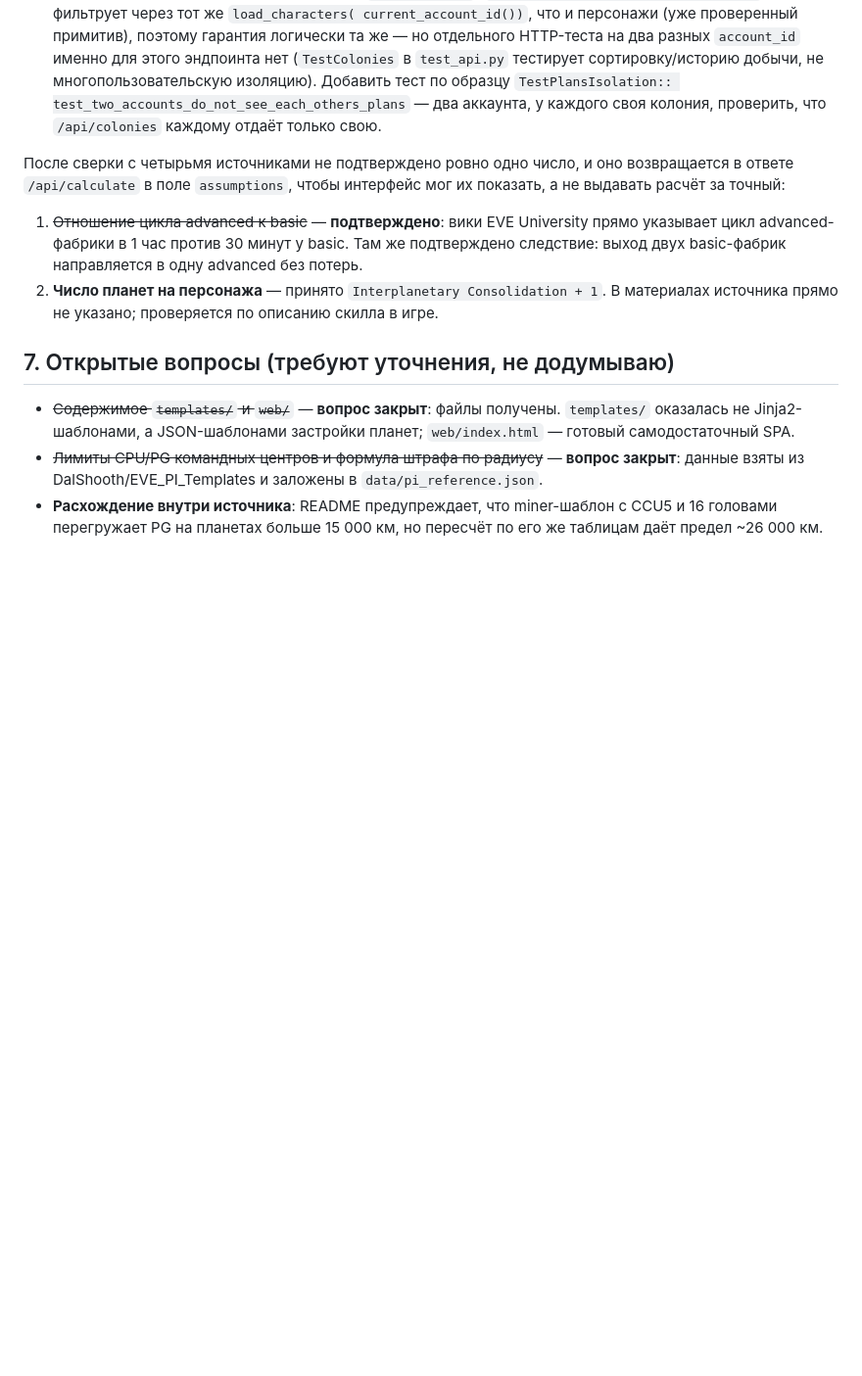
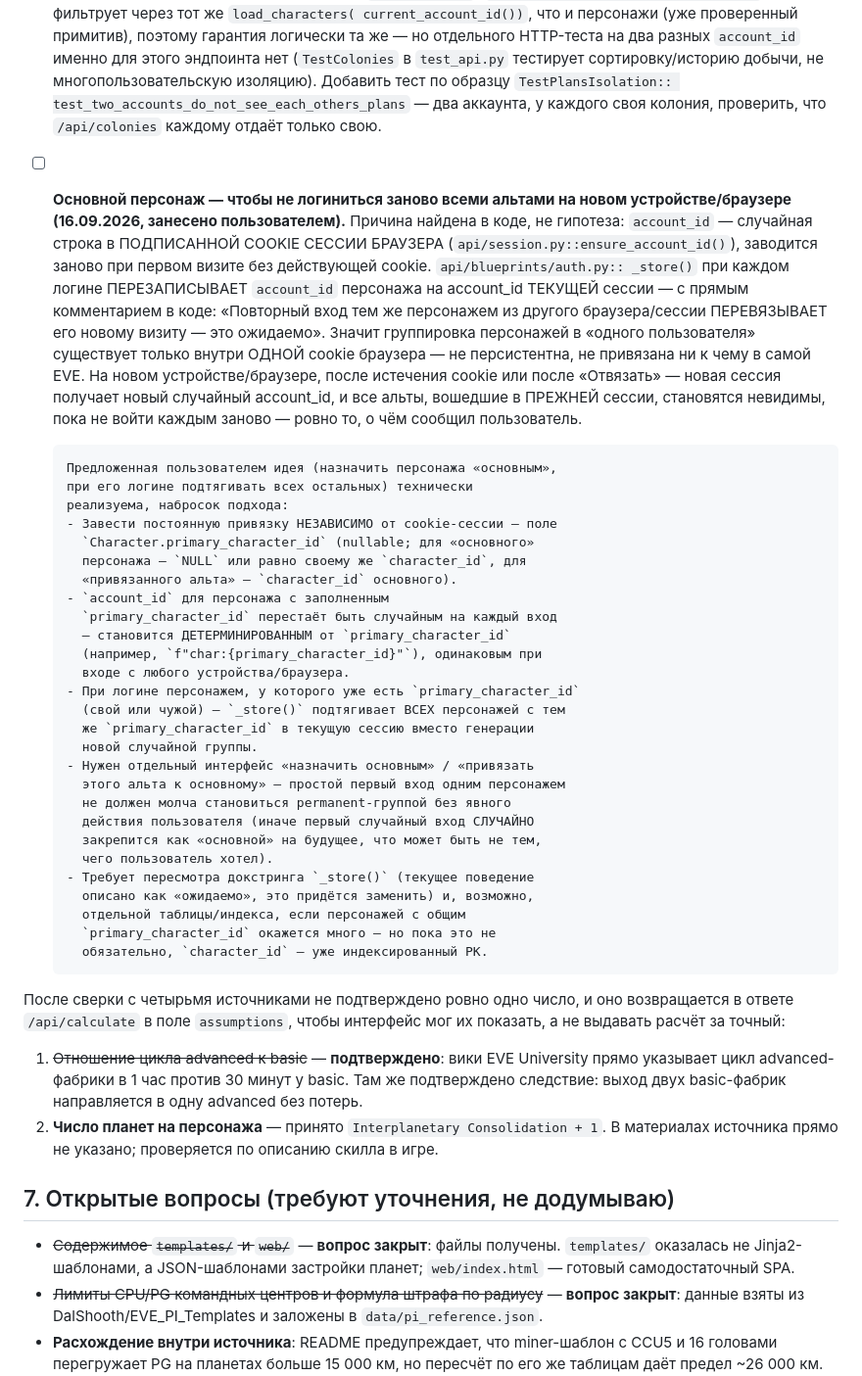
Before and after one commit to mefffodiy-n/EVE-PI-app, a Markdown page: roadmap.md, the part around the change. Shown at 98% size. Drawn GitHub-style; blank space fills up the shorter version.

Commit message:
docs: занести в roadmap идею "основного персонажа" для повторных входов
Не реализуется в этом заходе (договорённость 15.09.2026: сначала
обсуждаем и заносим, выполняем отдельным явным запросом). Причина
текущего поведения найдена в коде: account_id - случайная строка в
cookie сессии браузера, api/blueprints/auth.py::_store() перезаписывает
её на каждый логин ("это ожидаемо" по докстрингу) - группировка
персонажей не персистентна между устройствами/браузерами. Набросок
решения: Character.primary_character_id + детерминированный account_id
от него вместо случайного.

Co-Authored-By: Claude Sonnet 5 <noreply@anthropic.com>

```diff
--- a/roadmap.md
+++ b/roadmap.md
@@ -1623,6 +1623,50 @@ PNG-логотип + скрипт компонента); статическая
       test_two_accounts_do_not_see_each_others_plans` — два аккаунта,
       у каждого своя колония, проверить, что `/api/colonies` каждому
       отдаёт только свою.
+- [ ] **Основной персонаж — чтобы не логиниться заново всеми альтами на
+      новом устройстве/браузере (16.09.2026, занесено пользователем).**
+      Причина найдена в коде, не гипотеза: `account_id` — случайная
+      строка в ПОДПИСАННОЙ COOKIE СЕССИИ БРАУЗЕРА
+      (`api/session.py::ensure_account_id()`), заводится заново при
+      первом визите без действующей cookie. `api/blueprints/auth.py::
+      _store()` при каждом логине ПЕРЕЗАПИСЫВАЕТ `account_id` персонажа
+      на account_id ТЕКУЩЕЙ сессии — с прямым комментарием в коде: «Повторный
+      вход тем же персонажем из другого браузера/сессии ПЕРЕВЯЗЫВАЕТ его
+      новому визиту — это ожидаемо». Значит группировка персонажей в
+      «одного пользователя» существует только внутри ОДНОЙ cookie
+      браузера — не персистентна, не привязана ни к чему в самой EVE.
+      На новом устройстве/браузере, после истечения cookie или после
+      «Отвязать» — новая сессия получает новый случайный account_id,
+      и все альты, вошедшие в ПРЕЖНЕЙ сессии, становятся невидимы, пока
+      не войти каждым заново — ровно то, о чём сообщил пользователь.
+
+      Предложенная пользователем идея (назначить персонажа «основным»,
+      при его логине подтягивать всех остальных) технически
+      реализуема, набросок подхода:
+      - Завести постоянную привязку НЕЗАВИСИМО от cookie-сессии — поле
+        `Character.primary_character_id` (nullable; для «основного»
+        персонажа — `NULL` или равно своему же `character_id`, для
+        «привязанного альта» — `character_id` основного).
+      - `account_id` для персонажа с заполненным
+        `primary_character_id` перестаёт быть случайным на каждый вход
+        — становится ДЕТЕРМИНИРОВАННЫМ от `primary_character_id`
+        (например, `f"char:{primary_character_id}"`), одинаковым при
+        входе с любого устройства/браузера.
+      - При логине персонажем, у которого уже есть `primary_character_id`
+        (свой или чужой) — `_store()` подтягивает ВСЕХ персонажей с тем
+        же `primary_character_id` в текущую сессию вместо генерации
+        новой случайной группы.
+      - Нужен отдельный интерфейс «назначить основным» / «привязать
+        этого альта к основному» — простой первый вход одним персонажем
+        не должен молча становиться permanent-группой без явного
+        действия пользователя (иначе первый случайный вход СЛУЧАЙНО
+        закрепится как «основной» на будущее, что может быть не тем,
+        чего пользователь хотел).
+      - Требует пересмотра докстринга `_store()` (текущее поведение
+        описано как «ожидаемо», это придётся заменить) и, возможно,
+        отдельной таблицы/индекса, если персонажей с общим
+        `primary_character_id` окажется много — но пока это не
+        обязательно, `character_id` — уже индексированный PK.
 
 После сверки с четырьмя источниками не подтверждено ровно одно число, и оно возвращается
 в ответе `/api/calculate` в поле `assumptions`, чтобы интерфейс мог их
```
